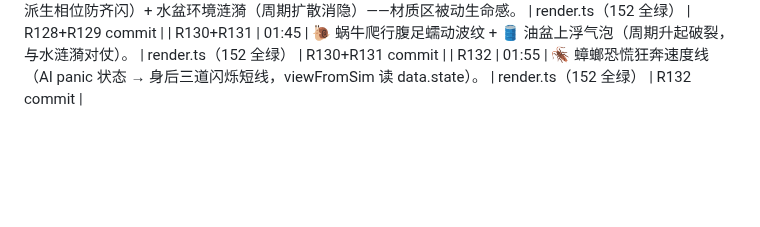
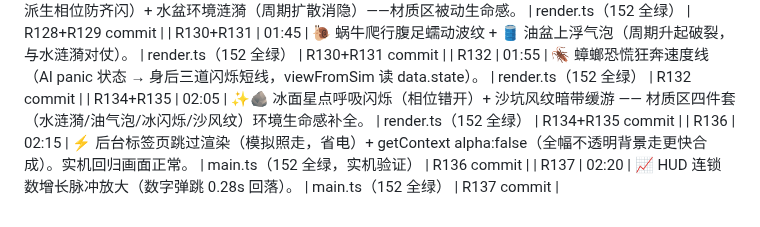
Before and after one commit to Bairea/boom_bug, a Markdown page: docs/playtest-log.md, the part around the change. Drawn GitHub-style; blank space fills up the shorter version.

Commit message:
R138: playtest-log 补 R134-R137

```diff
--- a/docs/playtest-log.md
+++ b/docs/playtest-log.md
@@ -87,3 +87,6 @@
 | R128+R129 | 01:38 | ✨ 玻璃砖流动高光（glint 沿顶边扫过，坐标派生相位防齐闪）+ 水盆环境涟漪（周期扩散消隐）——材质区被动生命感。 | render.ts（152 全绿） | R128+R129 commit |
 | R130+R131 | 01:45 | 🐌 蜗牛爬行腹足蠕动波纹 + 🛢 油盆上浮气泡（周期升起破裂，与水涟漪对仗）。 | render.ts（152 全绿） | R130+R131 commit |
 | R132 | 01:55 | 🪳 蟑螂恐慌狂奔速度线（AI panic 状态 → 身后三道闪烁短线，viewFromSim 读 data.state）。 | render.ts（152 全绿） | R132 commit |
+| R134+R135 | 02:05 | ✨🪨 冰面星点呼吸闪烁（相位错开）+ 沙坑风纹暗带缓游 —— 材质区四件套（水涟漪/油气泡/冰闪烁/沙风纹）环境生命感补全。 | render.ts（152 全绿） | R134+R135 commit |
+| R136 | 02:15 | ⚡ 后台标签页跳过渲染（模拟照走，省电）+ getContext alpha:false（全幅不透明背景走更快合成）。实机回归画面正常。 | main.ts（152 全绿，实机验证） | R136 commit |
+| R137 | 02:20 | 📈 HUD 连锁数增长脉冲放大（数字弹跳 0.28s 回落）。 | main.ts（152 全绿） | R137 commit |
```
